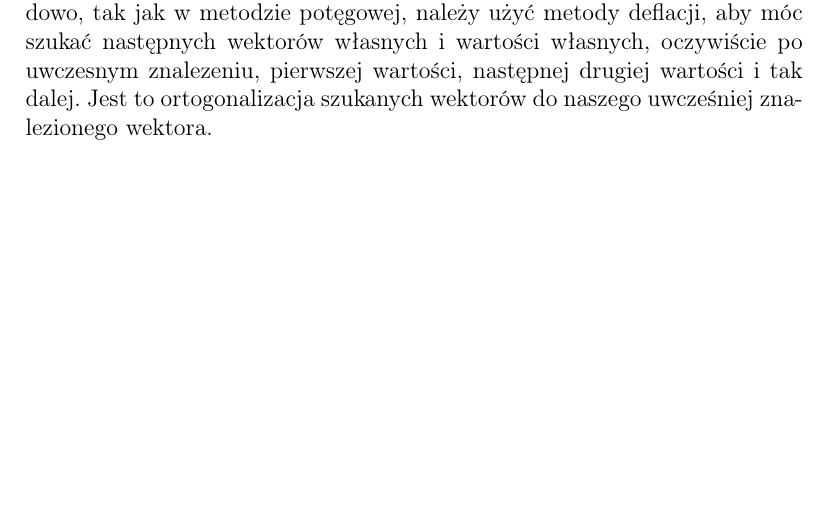
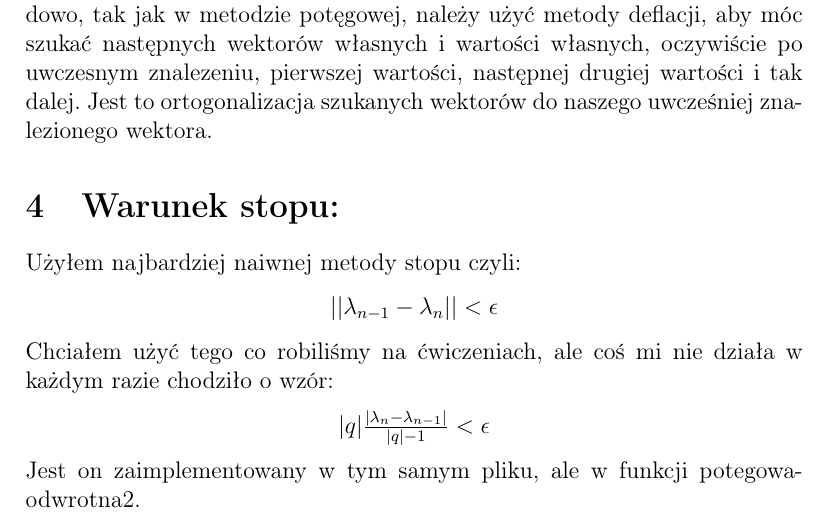
Before and after one commit to JHeczko/numeryczne_kurs, a LaTeX document (zad9/opracowanie/opracowanie.tex): part of page 2 of 3 before the commit and part of page 2 of 4 after it, cut so that both start at the same text, the shorter picture padded with empty space. Compiled offline with pdfLaTeX.

Commit message:
10 zadanie, latex to do

```diff
--- a/zad9/opracowanie/opracowanie.tex
+++ b/zad9/opracowanie/opracowanie.tex
@@ -33,6 +33,20 @@ Również znany twierdzienie, że jeśli macierz A ma jakieś wartości własne,
     \end{math}
     \end{center}
 Pierwszy (1) krok wynika z tego, że nasza macierz jest mnożona razy wektor własny $\vec{e_{n}}$, więc dostaniemy naszą wartość własna. Ponieważ w metodzie potęgowej, normalnie dostalibyśmy najwiekszą na moduł wartość własną, to iż tutaj działamy na odwrotnościach to dostaniemy odwrotnośc najmniejszej wartości własnej, bo jak obrócimy najwiekszą wartość własną to stanie się ona najmniejszą wartościa naszej obróconej macierzy A, a skoro metoda potęgowa szuka największej wartości, to po kilku iteracjach wyskoczy nam wartość, która jest najmniejsza w mianowniku, czyli najwieksza, ze wszystkich odwrotności, czyli najmniejsza ze wszystkich wartości macierzy A. Standardowo, tak jak w metodzie potęgowej, należy użyć metody deflacji, aby móc szukać następnych wektorów własnych i wartości własnych, oczywiście po uwczesnym znalezeniu, pierwszej wartości, następnej drugiej wartości i tak dalej. Jest to ortogonalizacja szukanych wektorów do naszego uwcześniej znalezionego wektora.
+\section{Warunek stopu: }
+Użyłem najbardziej naiwnej metody stopu czyli:
+\begin{center}
+    \begin{math}
+        ||\lambda_{n-1} - \lambda_{n}|| < \epsilon
+    \end{math}
+    \end{center}
+Chciałem użyć tego co robiliśmy na ćwiczeniach, ale coś mi nie działa w każdym razie chodziło o wzór:
+\begin{center}
+    \begin{math}
+        |q|\frac{|\lambda_{n}-\lambda_{n-1}|}{|q|-1} < \epsilon
+    \end{math}
+    \end{center}
+Jest on zaimplementowany w tym samym pliku, ale w funkcji potegowa-odwrotna2.
 \section{Wyniki algorytmu: }
 Omówie, może najpierw co wpływa na szybkość zbiegu, nie pamiętam czy mówiliśmy to na ćwiczeniach( nic nie zapisałem w zeszycie na ten temat niestety), ale wybór wektora $v_{k-1}$ ma znaczenie, jak można zobaczyć, przy każdym nowym uruchomieniu, programu nasza zbieżność jest inna. Do tego zbieżnośc tak jak mówiłem zależy od tego czy w widmie naszej macierzy, nie mamy zbliżonych do siebie wartości. Ogólnie dla tej macierzy będziemy mieli bardzo wolną zbieżnośc .To teraz graficzne przedstawienie wyników:
 \subsection*{Tutaj dla naszej funkcji odwrotnej potęgowej: }
```
Also changed, not shown: zad10/opracowanie/opracowanie.tex (+1 -1 lines).
